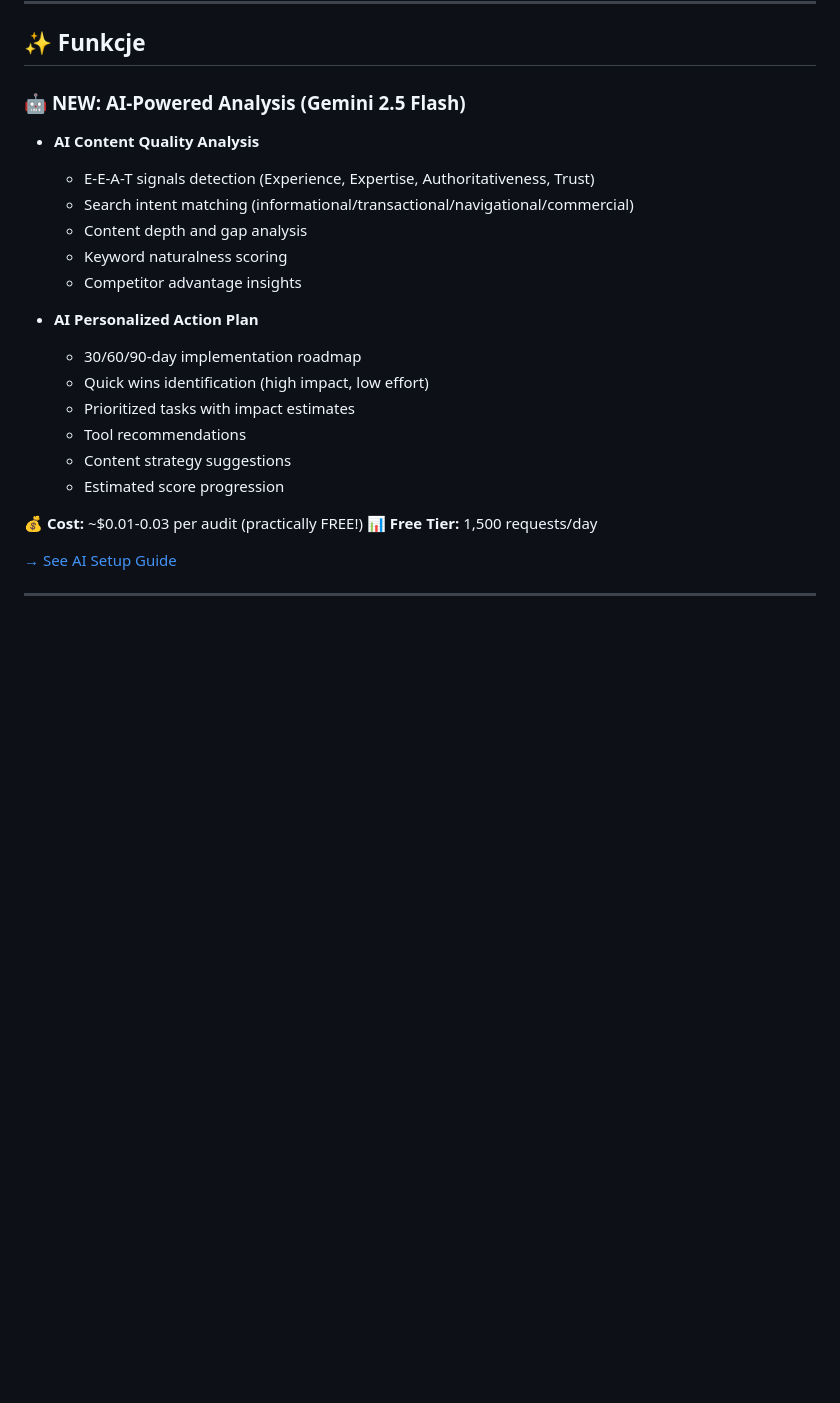
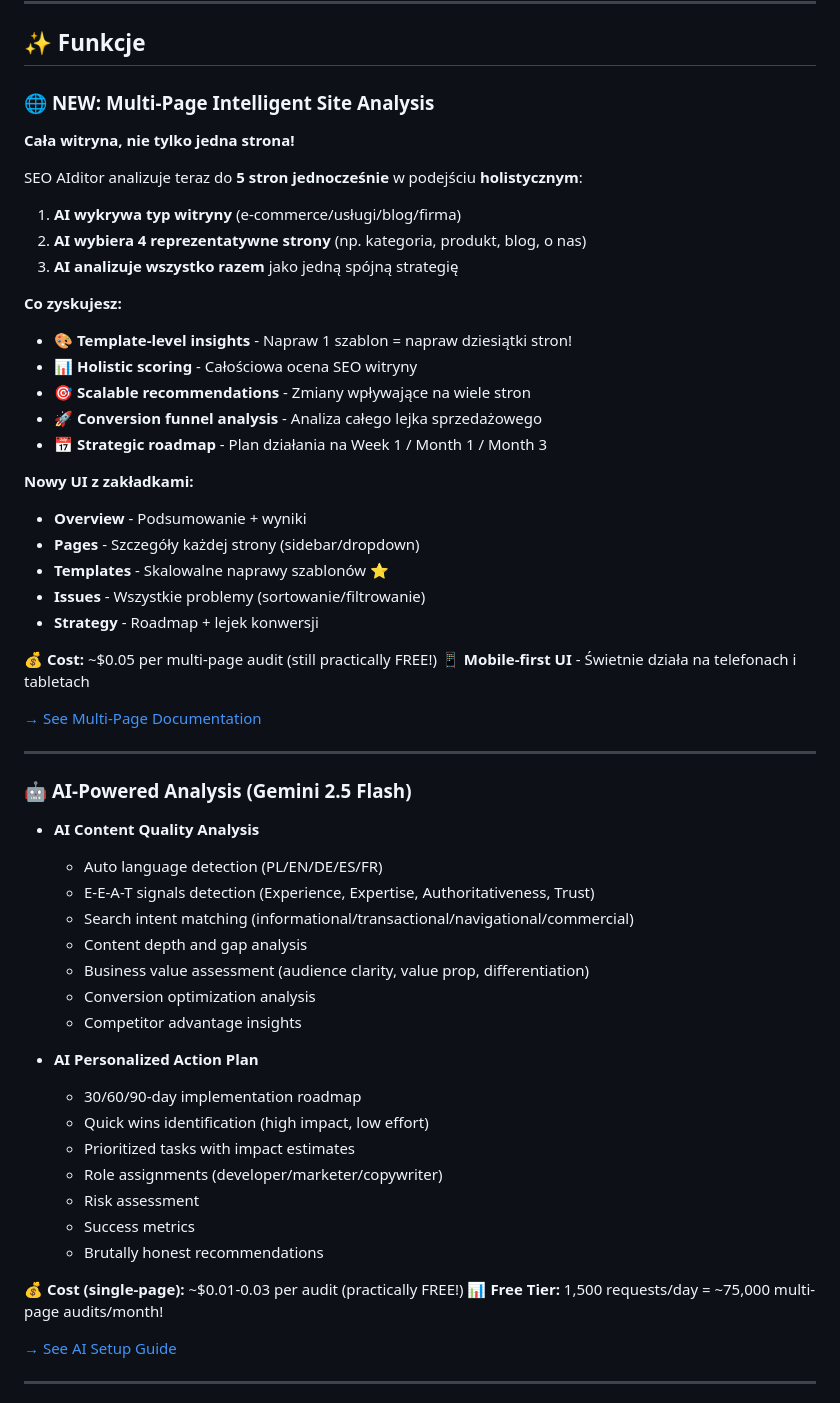
Before and after one commit to maciusman/seo-aiditor, a Markdown page: README.md, the part around the change. GitHub-like rendering; blank space fills up the shorter version.

```diff
--- a/README.md
+++ b/README.md
@@ -23,24 +23,58 @@ Kompleksowa aplikacja React + Python do przeprowadzania szczegółowych audytów
 
 ## ✨ Funkcje
 
-### 🤖 **NEW: AI-Powered Analysis (Gemini 2.5 Flash)**
+### 🌐 **NEW: Multi-Page Intelligent Site Analysis**
+
+**Cała witryna, nie tylko jedna strona!**
+
+SEO AIditor analizuje teraz do **5 stron jednocześnie** w podejściu **holistycznym**:
+
+1. **AI wykrywa typ witryny** (e-commerce/usługi/blog/firma)
+2. **AI wybiera 4 reprezentatywne strony** (np. kategoria, produkt, blog, o nas)
+3. **AI analizuje wszystko razem** jako jedną spójną strategię
+
+**Co zyskujesz:**
+- 🎨 **Template-level insights** - Napraw 1 szablon = napraw dziesiątki stron!
+- 📊 **Holistic scoring** - Całościowa ocena SEO witryny
+- 🎯 **Scalable recommendations** - Zmiany wpływające na wiele stron
+- 🚀 **Conversion funnel analysis** - Analiza całego lejka sprzedażowego
+- 📅 **Strategic roadmap** - Plan działania na Week 1 / Month 1 / Month 3
+
+**Nowy UI z zakładkami:**
+- **Overview** - Podsumowanie + wyniki
+- **Pages** - Szczegóły każdej strony (sidebar/dropdown)
+- **Templates** - Skalowalne naprawy szablonów ⭐
+- **Issues** - Wszystkie problemy (sortowanie/filtrowanie)
+- **Strategy** - Roadmap + lejek konwersji
+
+💰 **Cost:** ~$0.05 per multi-page audit (still practically FREE!)
+📱 **Mobile-first UI** - Świetnie działa na telefonach i tabletach
+
+[→ See Multi-Page Documentation](MULTI_PAGE_ANALYSIS.md)
+
+---
+
+### 🤖 **AI-Powered Analysis (Gemini 2.5 Flash)**
 - **AI Content Quality Analysis**
+  - Auto language detection (PL/EN/DE/ES/FR)
   - E-E-A-T signals detection (Experience, Expertise, Authoritativeness, Trust)
   - Search intent matching (informational/transactional/navigational/commercial)
   - Content depth and gap analysis
-  - Keyword naturalness scoring
+  - Business value assessment (audience clarity, value prop, differentiation)
+  - Conversion optimization analysis
   - Competitor advantage insights
 
 - **AI Personalized Action Plan**
   - 30/60/90-day implementation roadmap
   - Quick wins identification (high impact, low effort)
   - Prioritized tasks with impact estimates
-  - Tool recommendations
-  - Content strategy suggestions
-  - Estimated score progression
+  - Role assignments (developer/marketer/copywriter)
+  - Risk assessment
+  - Success metrics
+  - Brutally honest recommendations
 
-💰 **Cost:** ~$0.01-0.03 per audit (practically FREE!)
-📊 **Free Tier:** 1,500 requests/day
+💰 **Cost (single-page):** ~$0.01-0.03 per audit (practically FREE!)
+📊 **Free Tier:** 1,500 requests/day = ~75,000 multi-page audits/month!
 
 [→ See AI Setup Guide](GEMINI_API_SETUP.md)
 
```
Also changed, not shown: MULTI_PAGE_ANALYSIS.md (added, +376 -0 lines).
